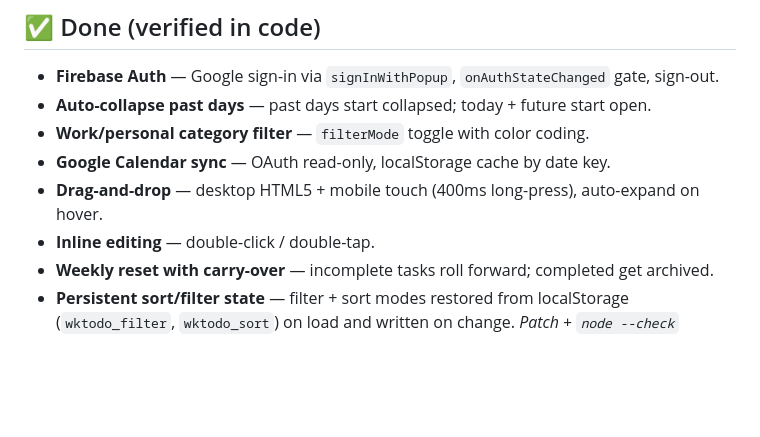
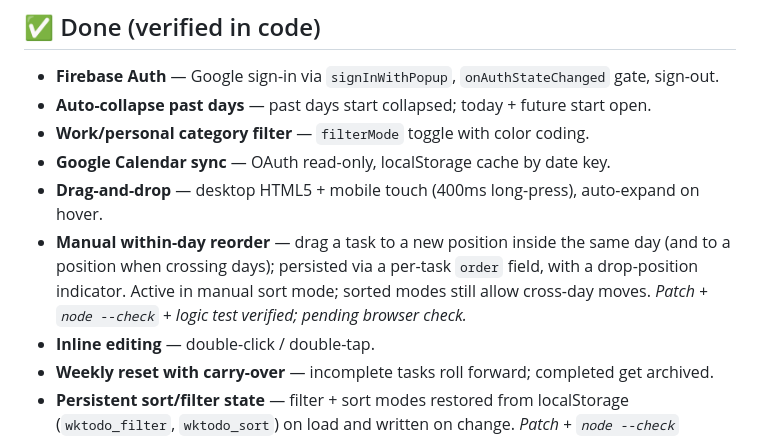
Before and after one commit to jpwieczorek/weekly-todo, a Markdown page: BACKLOG.md, the part around the change. Drawn GitHub-style; blank space fills up the shorter version.

```diff
--- a/BACKLOG.md
+++ b/BACKLOG.md
@@ -17,6 +17,7 @@ _Last updated: 2026-06-22_
 - **Work/personal category filter** — `filterMode` toggle with color coding.
 - **Google Calendar sync** — OAuth read-only, localStorage cache by date key.
 - **Drag-and-drop** — desktop HTML5 + mobile touch (400ms long-press), auto-expand on hover.
+- **Manual within-day reorder** — drag a task to a new position inside the same day (and to a position when crossing days); persisted via a per-task `order` field, with a drop-position indicator. Active in manual sort mode; sorted modes still allow cross-day moves. _Patch + `node --check` + logic test verified; pending browser check._
 - **Inline editing** — double-click / double-tap.
 - **Weekly reset with carry-over** — incomplete tasks roll forward; completed get archived.
 - **Persistent sort/filter state** — filter + sort modes restored from localStorage (`wktodo_filter`,
```
